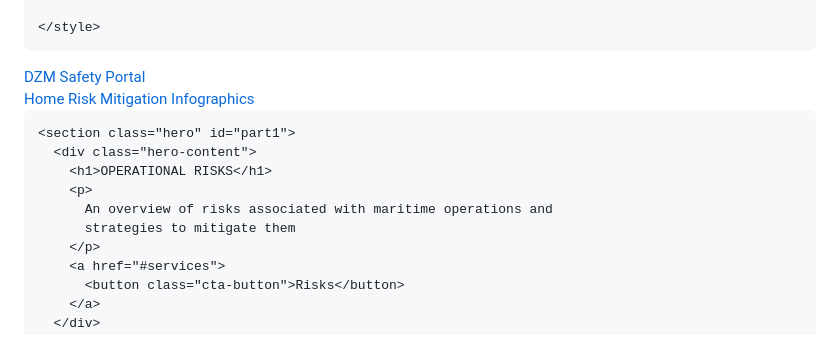
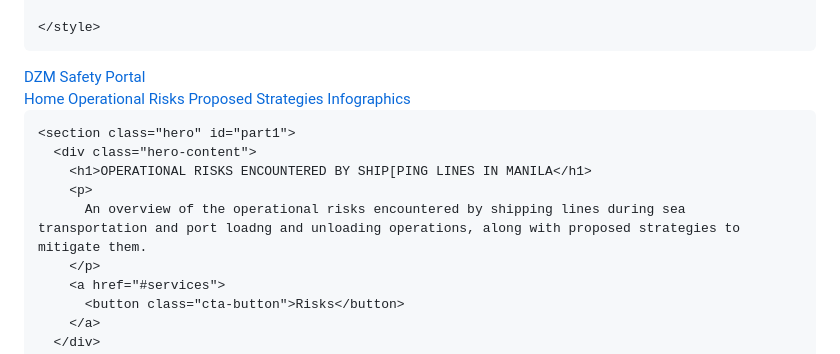
Before and after one commit to DZMportal/Operational-Risk.io, a Markdown page: README.md, the part around the change. GitHub-like rendering.

```diff
--- a/README.md
+++ b/README.md
@@ -206,8 +206,8 @@
         >
         <div class="nav-links">
           <a href="#home">Home</a>
-          <a href="#part1">Risk</a>
-          <a href="#about">Mitigation</a>
+          <a href="#part1">Operational Risks</a>
+          <a href="#about">Proposed Strategies</a>
           <a href="#infographics">Infographics</a>
         </div>
       </nav>
@@ -217,10 +217,9 @@
 
     <section class="hero" id="part1">
       <div class="hero-content">
-        <h1>OPERATIONAL RISKS</h1>
+        <h1>OPERATIONAL RISKS ENCOUNTERED BY SHIP[PING LINES IN MANILA</h1>
         <p>
-          An overview of risks associated with maritime operations and
-          strategies to mitigate them
+          An overview of the operational risks encountered by shipping lines during sea transportation and port loadng and unloading operations, along with proposed strategies to mitigate them.
         </p>
         <a href="#services">
           <button class="cta-button">Risks</button>
```
